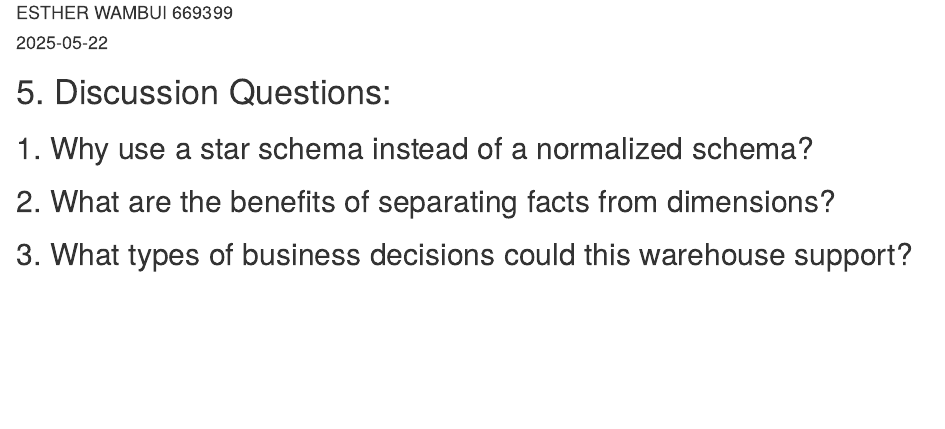
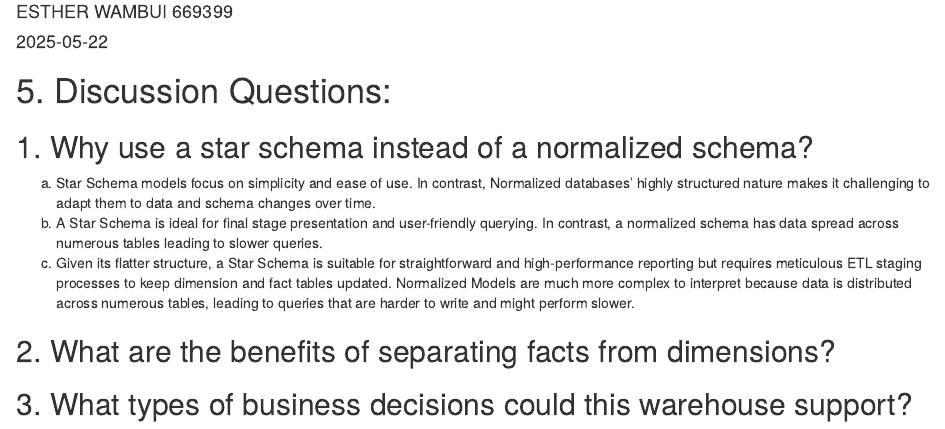
Before and after one commit to MMMakena/DSA2040-GROUP2-LAB-1, an R Markdown document (DSA2040A GROUPWORK.Rmd): the page in a window 1100 px wide, from 70 px down. Rendered offline with R 4.5, knitr and Pandoc, with nearby package versions.

Commit message:
Update DSA2040A GROUPWORK.Rmd

```diff
--- a/DSA2040A GROUPWORK.Rmd
+++ b/DSA2040A GROUPWORK.Rmd
@@ -9,6 +9,10 @@ output: html_document
 
 ## 1. Why use a star schema instead of a normalized schema?
 
+a. Star Schema models focus on simplicity and ease of use. In contrast, Normalized databases' highly structured nature makes it challenging to adapt them to data and schema changes over time.
+b. A Star Schema is ideal for final stage presentation and user-friendly querying. In contrast, a normalized schema has data spread across numerous tables leading to slower queries.
+c. Given its flatter structure, a Star Schema is suitable for straightforward and high-performance reporting but requires meticulous ETL staging processes to keep dimension and fact tables updated. Normalized Models are much more complex to interpret because data is distributed across numerous tables, leading to queries that are harder to write and might perform slower.
+
 ## 2. What are the benefits of separating facts from dimensions?
 
 ## 3. What types of business decisions could this warehouse support?
```
